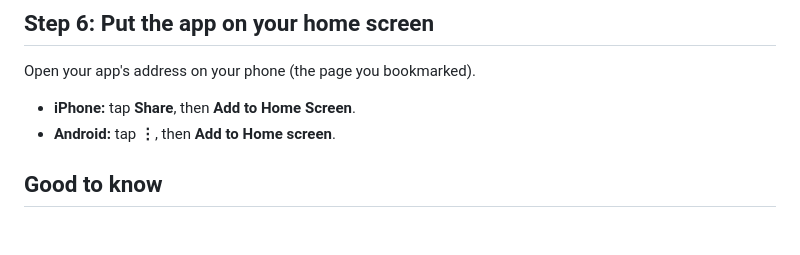
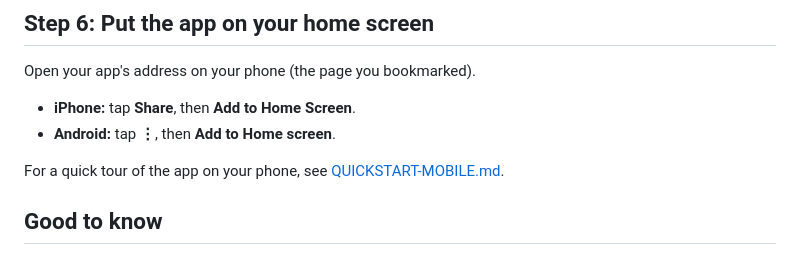
Before and after one commit to lastnamehurt/notes-server, a Markdown page: README.md, the part around the change. Rendered like a GitHub page; blank space fills up the shorter version.

```diff
--- a/README.md
+++ b/README.md
@@ -60,6 +60,8 @@ Open your app's address on your phone (the page you bookmarked).
 - **iPhone:** tap **Share**, then **Add to Home Screen**.
 - **Android:** tap **⋮**, then **Add to Home screen**.
 
+For a quick tour of the app on your phone, see [QUICKSTART-MOBILE.md](QUICKSTART-MOBILE.md).
+
 ## Good to know
 
 - **Who can see my notes?** Only you. They live in your private GitHub repository, and the app runs in your own Cloudflare account. The person who shared this with you has no access to either.
```
Also changed, not shown: QUICKSTART-MOBILE.md (added, +63 -0 lines).
